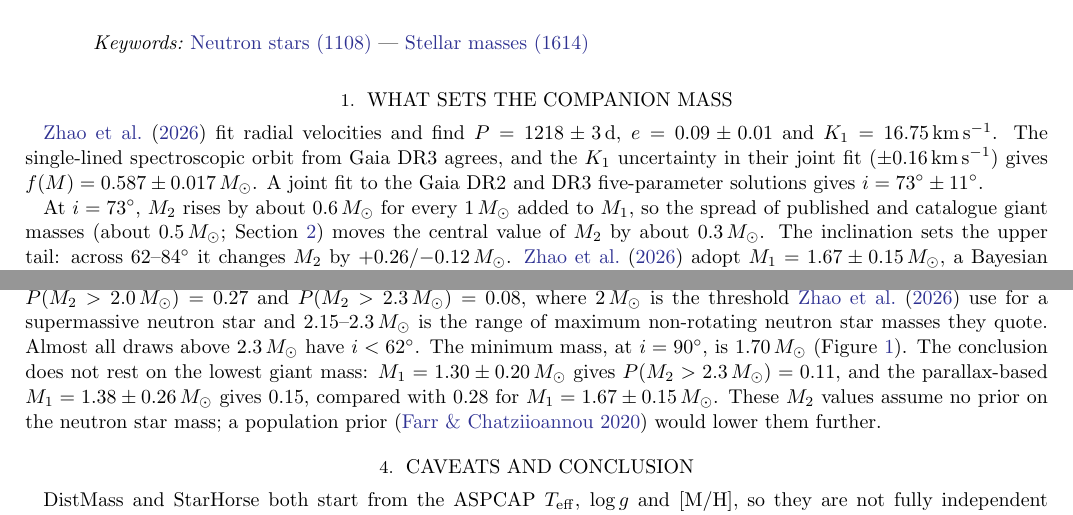
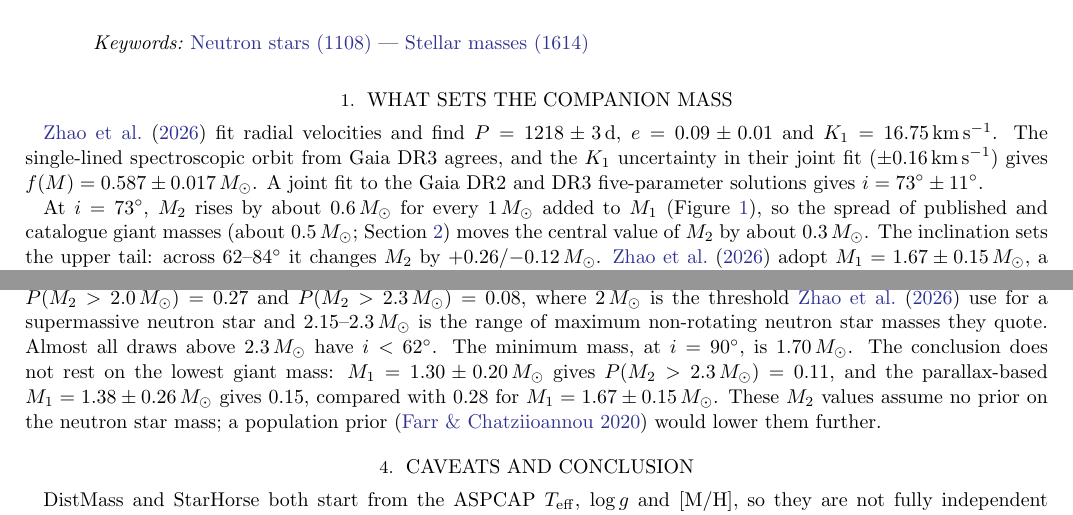
Before and after one commit to SimonStevenson/j0008-rnaas, a LaTeX paper (paper/rnaas_j0008.tex): two parts of pages 1 and 3 of 3, joined at a grey line, cut so that both start at the same text. The pictures show the PDF file paper/rnaas_j0008.pdf that the author committed with the source.

Commit message:
Cite Figure 1 where the M2-M1 relation is introduced
Co-Authored-By: Claude Opus 5.5 <noreply@anthropic.com>

```diff
--- a/paper/rnaas_j0008.tex
+++ b/paper/rnaas_j0008.tex
@@ -32,7 +32,7 @@
 The single-lined spectroscopic orbit from Gaia DR3 agrees, and the $K_1$ uncertainty in their joint fit ($\pm0.16$\,km\,s$^{-1}$) gives $f(M)=0.587\pm0.017$\,\msun.
 A joint fit to the Gaia DR2 and DR3 five-parameter solutions gives $i=73^\circ\pm11^\circ$.
 
-At $i=73^\circ$, $M_2$ rises by about 0.6\,\msun\ for every 1\,\msun\ added to $M_1$, so the spread of published and catalogue giant masses (about 0.5\,\msun; Section~\ref{sec:m1}) moves the central value of $M_2$ by about 0.3\,\msun. The inclination sets the upper tail: across $62$--$84^\circ$ it changes $M_2$ by $+0.26/{-0.12}$\,\msun. \citet{Zhao2026} adopt $M_1=1.67\pm0.15$\,\msun, a Bayesian combination of five values of $gR^2/G$ that use \logg\ from different pipelines and $R=5.39$\,\rsun\ from a spectral energy distribution fit at their distance of 1465\,pc. They combine the five corresponding companion masses in the same way to obtain $M_2=2.20^{+0.14}_{-0.13}$\,\msun.
+At $i=73^\circ$, $M_2$ rises by about 0.6\,\msun\ for every 1\,\msun\ added to $M_1$ (Figure~\ref{fig:m1m2}), so the spread of published and catalogue giant masses (about 0.5\,\msun; Section~\ref{sec:m1}) moves the central value of $M_2$ by about 0.3\,\msun. The inclination sets the upper tail: across $62$--$84^\circ$ it changes $M_2$ by $+0.26/{-0.12}$\,\msun. \citet{Zhao2026} adopt $M_1=1.67\pm0.15$\,\msun, a Bayesian combination of five values of $gR^2/G$ that use \logg\ from different pipelines and $R=5.39$\,\rsun\ from a spectral energy distribution fit at their distance of 1465\,pc. They combine the five corresponding companion masses in the same way to obtain $M_2=2.20^{+0.14}_{-0.13}$\,\msun.
 
 Both adopted values match the inverse-variance weighted means of the five inputs ($1.67\pm0.15$ and $2.20\pm0.13$\,\msun), which assumes that the inputs are independent. They are not: all five giant masses share one radius, and all five companion masses also share one inclination, whose uncertainty cannot average down. Propagating $M_1=1.67\pm0.15$\,\msun\ and $i=73^\circ\pm11^\circ$ directly gives $M_2=2.15^{+0.30}_{-0.16}$\,\msun, with a 28\% chance of exceeding 2.3\,\msun.
 
@@ -56,7 +56,7 @@ The older \citet{Martig2016} [C/N] calibration gives $M_1=1.22$\,\msun\ from abu
 
 \section{Revised companion mass}
 
-Taking $M_1=1.20\pm0.15$\,\msun\ (the rounded midpoint of the DistMass, StarHorse and catalogue-distance $gR^2/G$ values, 1.15--1.22\,\msun, with the 12\% DistMass scatter as its uncertainty), $i=73^\circ\pm11^\circ$ and $f(M)=0.587\pm0.017$\,\msun\ with Gaussian errors, a Monte Carlo through the mass function gives $M_2=1.85^{+0.27}_{-0.16}$\,\msun\ (5--95\%: 1.61--2.43\,\msun). $P(M_2>2.0\,\msun)=0.27$ and $P(M_2>2.3\,\msun)=0.08$, where 2\,\msun\ is the threshold \citet{Zhao2026} use for a supermassive neutron star and 2.15--2.3\,\msun\ is the range of maximum non-rotating neutron star masses they quote. Almost all draws above 2.3\,\msun\ have $i<62^\circ$. The minimum mass, at $i=90^\circ$, is 1.70\,\msun\ (Figure~\ref{fig:m1m2}). The conclusion does not rest on the lowest giant mass: $M_1=1.30\pm0.20$\,\msun\ gives $P(M_2>2.3\,\msun)=0.11$, and the parallax-based $M_1=1.38\pm0.26$\,\msun\ gives 0.15, compared with 0.28 for $M_1=1.67\pm0.15$\,\msun. These $M_2$ values assume no prior on the neutron star mass; a population prior \citep{Farr2020} would lower them further.
+Taking $M_1=1.20\pm0.15$\,\msun\ (the rounded midpoint of the DistMass, StarHorse and catalogue-distance $gR^2/G$ values, 1.15--1.22\,\msun, with the 12\% DistMass scatter as its uncertainty), $i=73^\circ\pm11^\circ$ and $f(M)=0.587\pm0.017$\,\msun\ with Gaussian errors, a Monte Carlo through the mass function gives $M_2=1.85^{+0.27}_{-0.16}$\,\msun\ (5--95\%: 1.61--2.43\,\msun). $P(M_2>2.0\,\msun)=0.27$ and $P(M_2>2.3\,\msun)=0.08$, where 2\,\msun\ is the threshold \citet{Zhao2026} use for a supermassive neutron star and 2.15--2.3\,\msun\ is the range of maximum non-rotating neutron star masses they quote. Almost all draws above 2.3\,\msun\ have $i<62^\circ$. The minimum mass, at $i=90^\circ$, is 1.70\,\msun. The conclusion does not rest on the lowest giant mass: $M_1=1.30\pm0.20$\,\msun\ gives $P(M_2>2.3\,\msun)=0.11$, and the parallax-based $M_1=1.38\pm0.26$\,\msun\ gives 0.15, compared with 0.28 for $M_1=1.67\pm0.15$\,\msun. These $M_2$ values assume no prior on the neutron star mass; a population prior \citep{Farr2020} would lower them further.
 
 \section{Caveats and conclusion}
 
```
Also changed, not shown: paper/rnaas_j0008.pdf.
